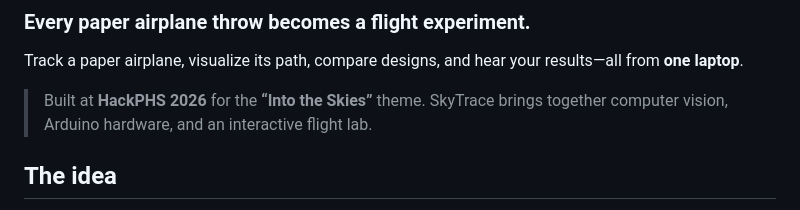
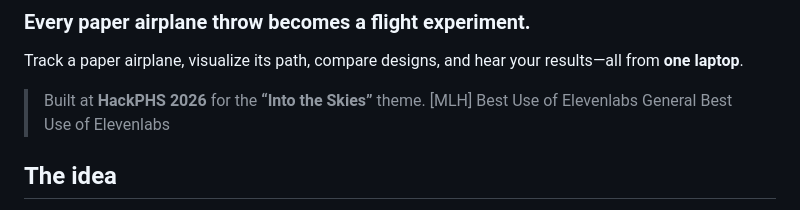
Before and after one commit to Siphrn/hackphs2026, a Markdown page: README.md, the part around the change. Drawn GitHub-style.

Commit message:
Updated read me for winner results

```diff
--- a/README.md
+++ b/README.md
@@ -5,8 +5,8 @@
 Track a paper airplane, visualize its path, compare designs, and hear your results—all from **one laptop**.
 
 > Built at **HackPHS 2026** for the **“Into the Skies”** theme.
-> SkyTrace brings together computer vision, Arduino hardware, and an interactive flight lab.
-
+> [MLH] Best Use of Elevenlabs
+> General Best Use of Elevenlabs
 ## The idea
 
 Paper airplanes are easy to build, but their flights are hard to compare by eye.
```
